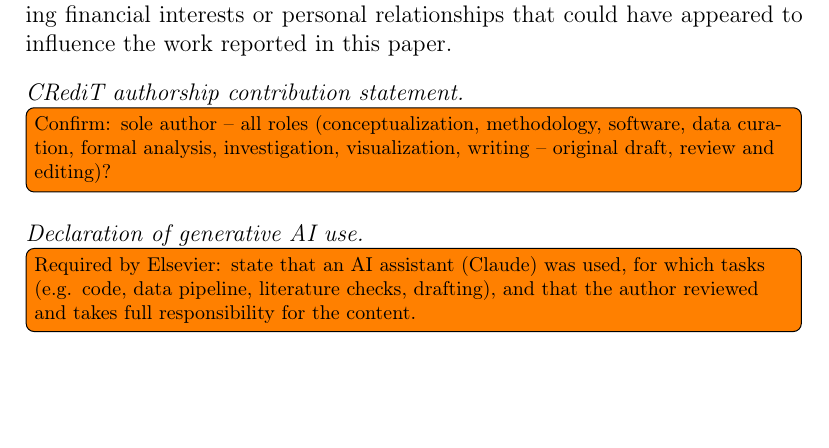
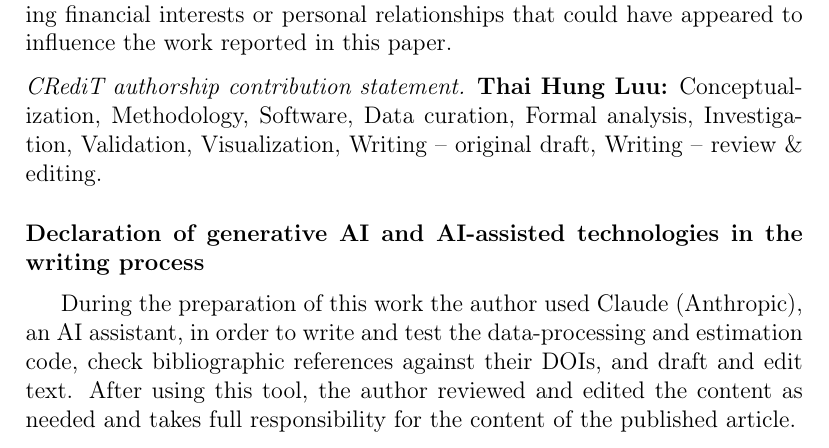
Before and after one commit to HungLuuSB/vn-trend-reversals, a LaTeX paper (papers/paper1/main.tex): part of page 8 of 10, cut so that both start at the same text, the shorter picture padded with empty space. Compiled offline with pdfLaTeX; a LaTeX package or settings file that is missing is left out.

Commit message:
paper(paper1): CRediT statement (sole author, confirmed) and draft generative-AI declaration (Elsevier wording, pending author approval)
Co-Authored-By: Claude Opus 5.5 <noreply@anthropic.com>

```diff
--- a/papers/paper1/main.tex
+++ b/papers/paper1/main.tex
@@ -77,13 +79,18 @@ public, commercial, or not-for-profit sectors.
 interests or personal relationships that could have appeared to influence the work reported in
 this paper.
 
-\paragraph{CRediT authorship contribution statement} \todo[inline]{Confirm: sole author -- all
-roles (conceptualization, methodology, software, data curation, formal analysis, investigation,
-visualization, writing -- original draft, review and editing)?}
+\paragraph{CRediT authorship contribution statement} \textbf{Thai Hung Luu:} Conceptualization,
+Methodology, Software, Data curation, Formal analysis, Investigation, Validation, Visualization,
+Writing -- original draft, Writing -- review \& editing.
 
-\paragraph{Declaration of generative AI use} \todo[inline]{Required by Elsevier: state that an AI
-assistant (Claude) was used, for which tasks (e.g. code, data pipeline, literature checks,
-drafting), and that the author reviewed and takes full responsibility for the content.}
+\section*{Declaration of generative AI and AI-assisted technologies in the writing process}
+% DRAFT for the author's approval (Elsevier wording; check the target journal's Guide for Authors
+% before submission). The research use of the AI assistant is also stated under Data and code
+% availability.
+During the preparation of this work the author used Claude (Anthropic), an AI assistant, in order
+to write and test the data-processing and estimation code, check bibliographic references against
+their DOIs, and draft and edit text. After using this tool, the author reviewed and edited the
+content as needed and takes full responsibility for the content of the published article.
 
 \appendix
 \input{sections/A_appendix}
```
Also changed, not shown: papers/paper1/main.tex (2 more changed lines).
